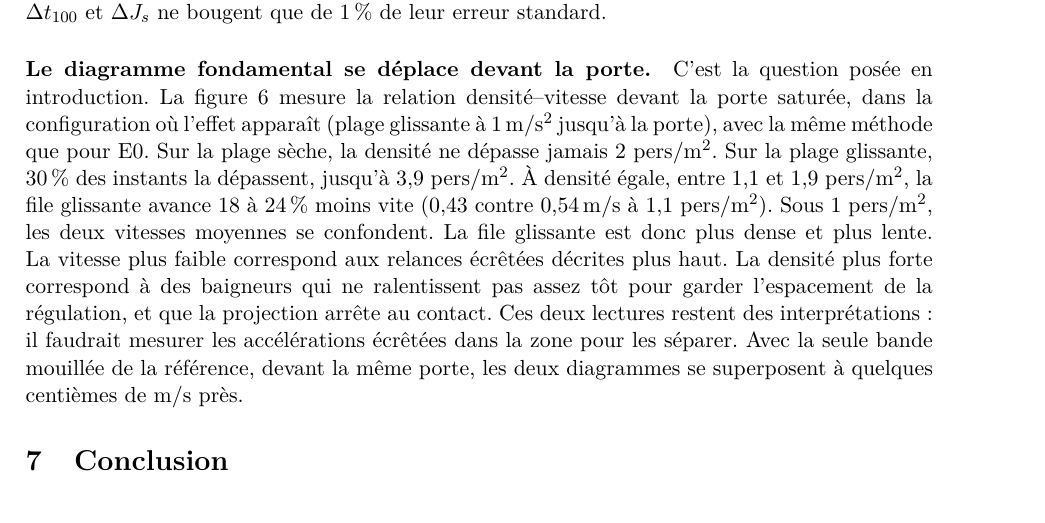
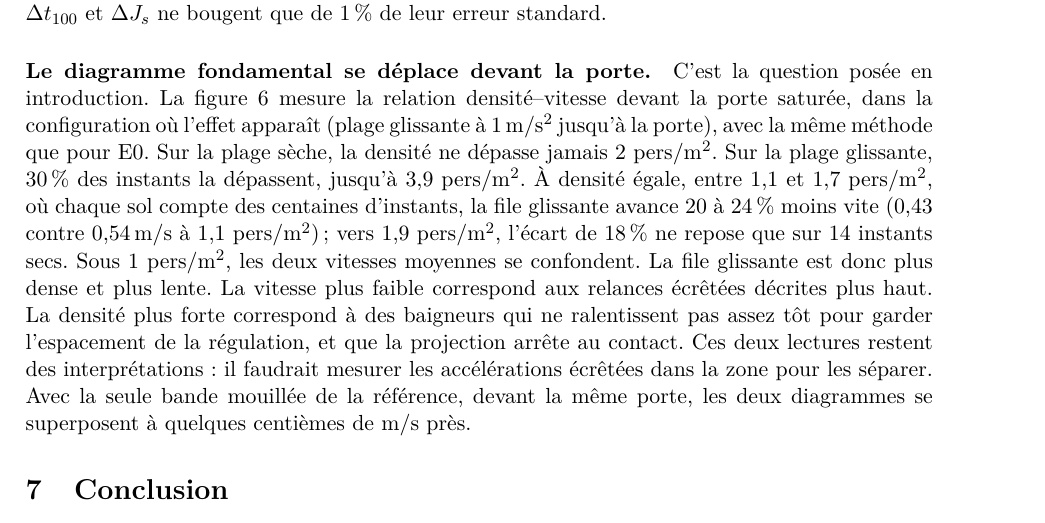
Before and after one commit to ViscoCrowd/ViscoCrowd-simulation, a LaTeX paper (report/main.tex, which reads report/sections/06-resultats.tex): part of page 27 of 30, cut so that both start at the same text. Compiled offline with pdfLaTeX.

Commit message:
docs(rapport): suivre la revue de #142
Meme ecart partout : 20 a 24 % entre 1,1 et 1,7 pers/m^2, le 18 % vers
1,9 pers/m^2 ne reposant que sur 14 instants secs ; la doc disait encore
20 a 25 % (chiffres de #133). La figure ignore un sol sans classe remplie.

```diff
--- a/report/sections/06-resultats.tex
+++ b/report/sections/06-resultats.tex
@@ -573,8 +573,11 @@ relation densité--vitesse devant la porte saturée, dans la configuration où l
 que pour E0. Sur la plage sèche, la densité ne dépasse jamais \num{2}~pers/\si{\metre\squared}.
 Sur la plage glissante, \SI{30}{\percent} des instants la dépassent, jusqu'à
 \num{3.9}~pers/\si{\metre\squared}. À densité égale, entre 1,1 et
-\num{1.9}~pers/\si{\metre\squared}, la file glissante avance 18 à \SI{24}{\percent} moins vite
-(\num{0.43} contre \SI{0.54}{\metre\per\second} à \num{1.1}~pers/\si{\metre\squared}). Sous
+\num{1.7}~pers/\si{\metre\squared}, où chaque sol compte des centaines d'instants, la file
+glissante avance 20 à \SI{24}{\percent} moins vite (\num{0.43} contre
+\SI{0.54}{\metre\per\second} à \num{1.1}~pers/\si{\metre\squared}) ; vers
+\num{1.9}~pers/\si{\metre\squared}, l'écart de \SI{18}{\percent} ne repose que sur
+14 instants secs. Sous
 \num{1}~pers/\si{\metre\squared}, les deux vitesses moyennes se confondent. La file glissante
 est donc plus dense et plus lente. La vitesse plus faible correspond aux relances écrêtées
 décrites plus haut. La densité plus forte correspond à des baigneurs qui ne ralentissent pas
```
Also changed, not shown: docs/diagramme-fondamental.md (+1 -1 lines), experiments/manifeste.yaml (+2 -2 lines), 1 other file.
